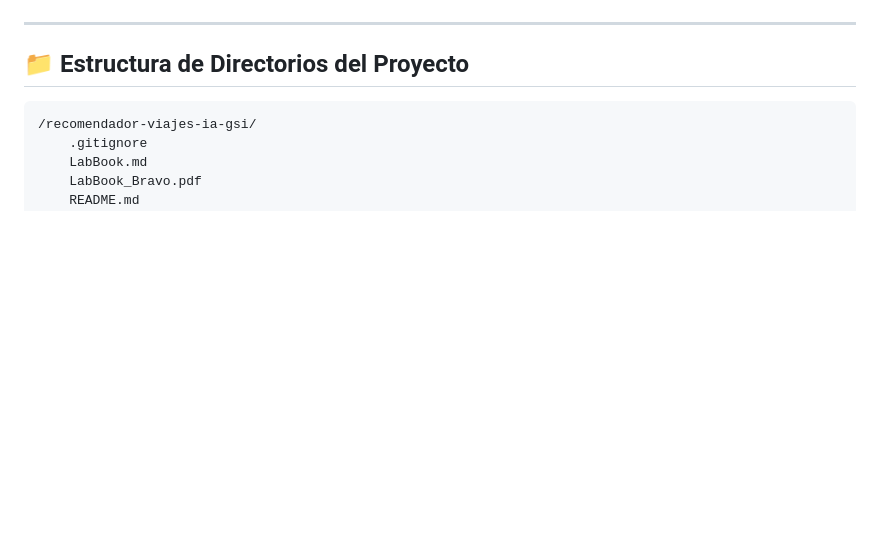
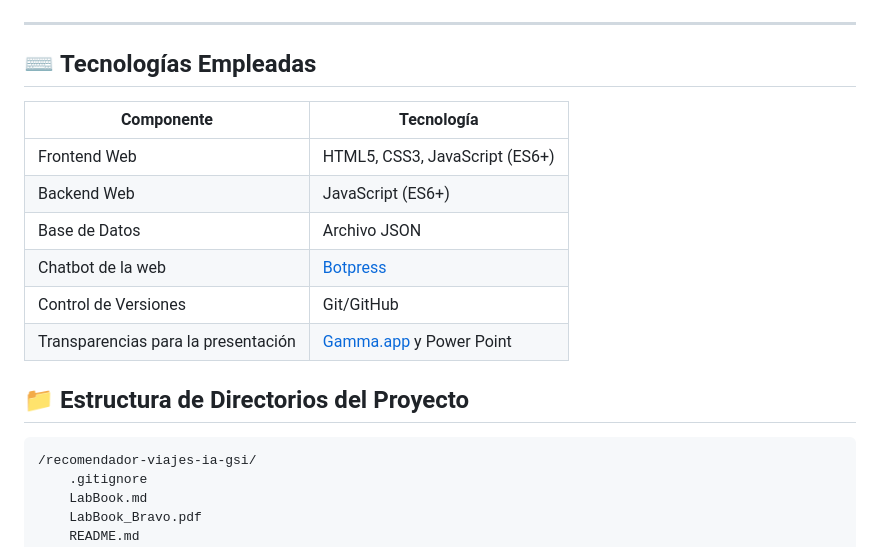
Before and after one commit to juanmariabravo/recomendador-viajes-ia-gsi, a Markdown page: README.md, the part around one of its changes. GitHub-like rendering; blank space fills up the shorter version.

```diff
--- a/README.md
+++ b/README.md
@@ -52,6 +64,15 @@ Desde ahí podrá utilizar con normalidad el chatbot y toda la página web, desp
 <img src="./assets/chatbot_page.png" alt="Página del chatbot" width="100%"/>
 
 ---
+## ⌨️ **Tecnologías Empleadas**
+| Componente | Tecnología |
+| --- | --- |
+| Frontend Web |	HTML5, CSS3, JavaScript (ES6+) |
+| Backend Web |  JavaScript (ES6+) |
+| Base de Datos | Archivo JSON |
+| Chatbot de la web | [Botpress](https://app.botpress.cloud/) |
+| Control de Versiones | Git/GitHub |
+| Transparencias para la presentación | [Gamma.app](https://gamma.app/) y Power Point |
 
 ## 📁 **Estructura de Directorios del Proyecto**
 
```
Also changed, not shown: other parts of README.md (+22 -10 lines).
